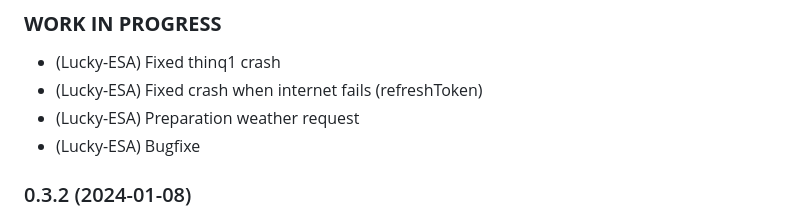
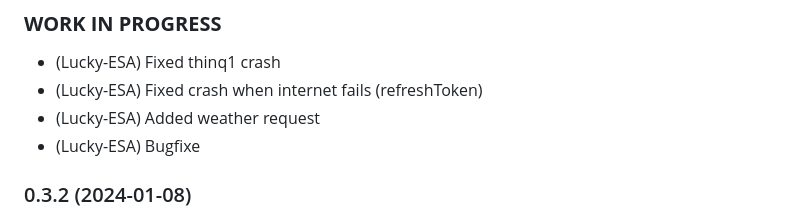
Before and after one commit to TA2k/ioBroker.lg-thinq, a Markdown page: README.md, the part around the change. Rendered like a GitHub page.

```diff
--- a/README.md
+++ b/README.md
@@ -49,7 +49,7 @@ Adapter for LG ThinQ
 
 -   (Lucky-ESA) Fixed thinq1 crash
 -   (Lucky-ESA) Fixed crash when internet fails (refreshToken)
--   (Lucky-ESA) Preparation weather request
+-   (Lucky-ESA) Added weather request
 -   (Lucky-ESA) Bugfixe
 
 ### 0.3.2 (2024-01-08)
```
Also changed, not shown: docs/de/README.md (+17 -0 lines), docs/en/README.md (+17 -0 lines), docs/de/img/weather.png (added), docs/en/img/weather.png (added), 1 other file.
